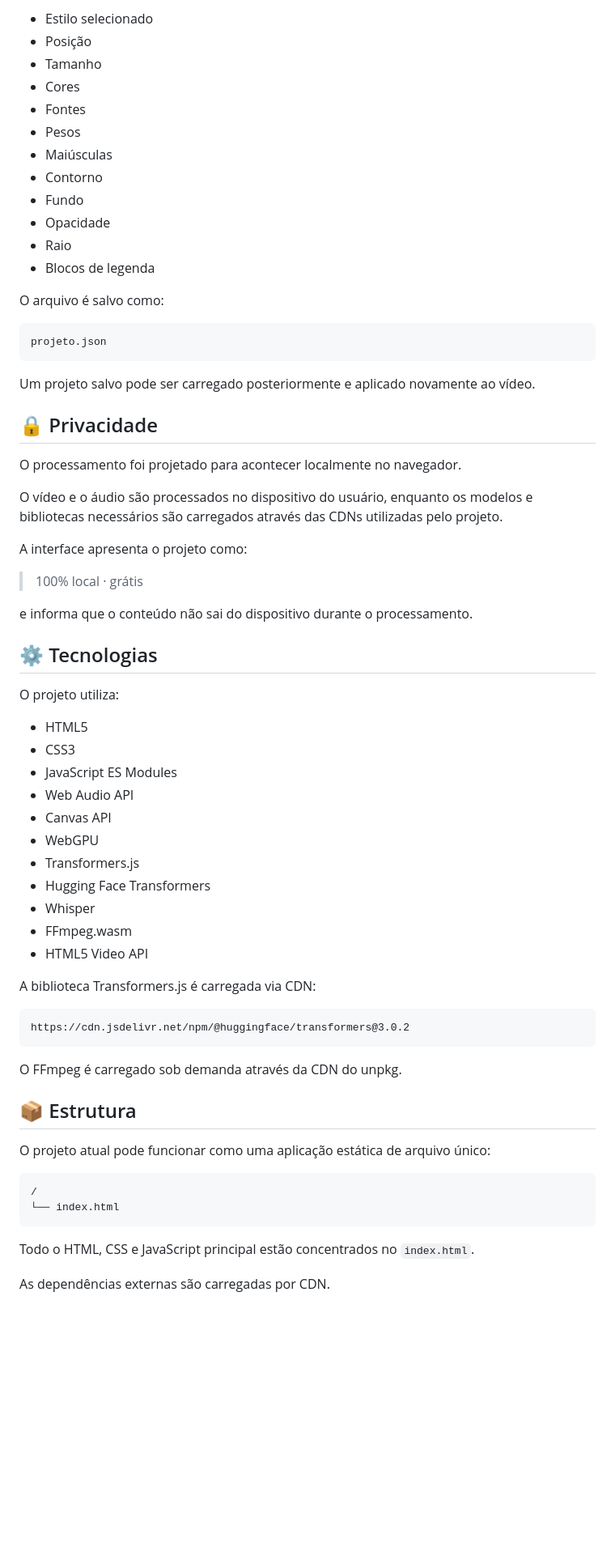
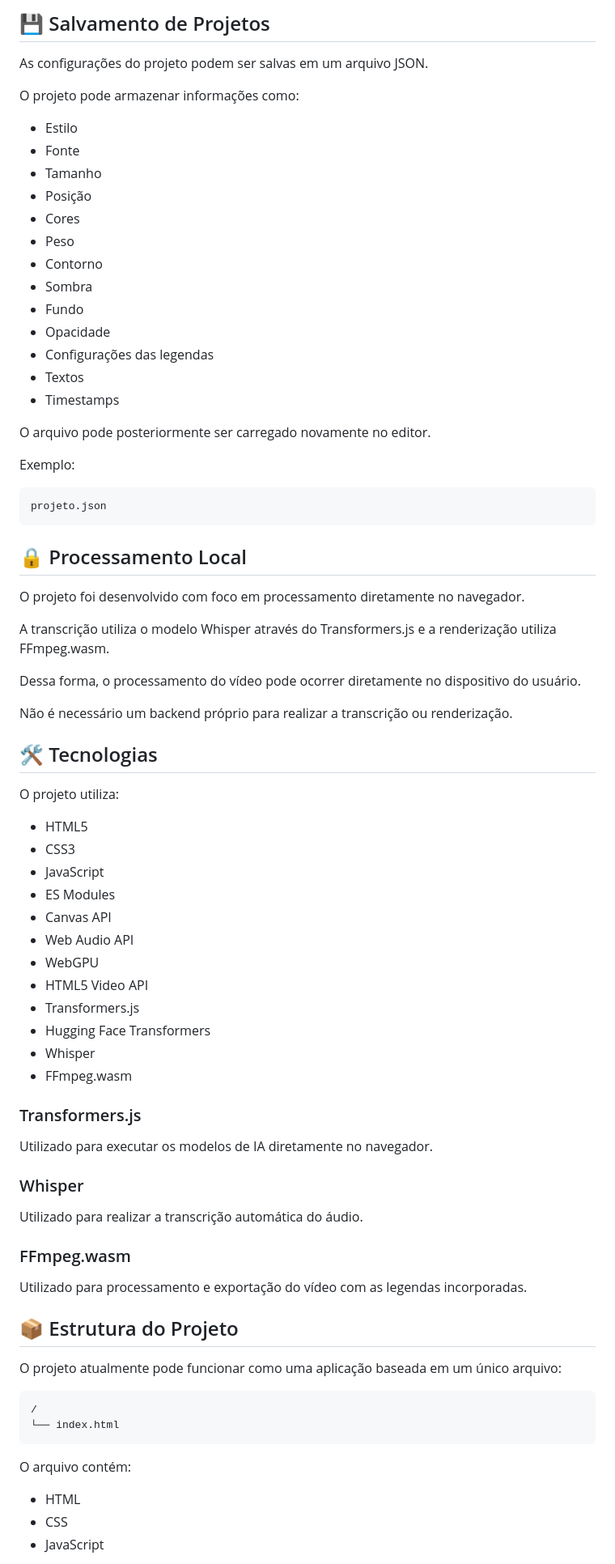
Before and after one commit to taldorafael/video-com-legenda-edicao-automatica, a Markdown page: README.md, the part around one of its changes. Shown at 81% size. Drawn GitHub-style; blank space fills up the shorter version.

````diff
--- a/README.md
+++ b/README.md
@@ -235,71 +278,83 @@ Exemplo de informações armazenadas:
 
-* Estilo selecionado
+## 💾 Salvamento de Projetos
+
+As configurações do projeto podem ser salvas em um arquivo JSON.
+
+O projeto pode armazenar informações como:
+
+* Estilo
+* Fonte
+* Tamanho
 * Posição
-* Tamanho
 * Cores
-* Fontes
-* Pesos
-* Maiúsculas
+* Peso
 * Contorno
+* Sombra
 * Fundo
 * Opacidade
-* Raio
-* Blocos de legenda
+* Configurações das legendas
+* Textos
+* Timestamps
 
-O arquivo é salvo como:
+O arquivo pode posteriormente ser carregado novamente no editor.
+
+Exemplo:
 
 ```text
 projeto.json
 ```
 
-Um projeto salvo pode ser carregado posteriormente e aplicado novamente ao vídeo.
+## 🔒 Processamento Local
 
-## 🔒 Privacidade
+O projeto foi desenvolvido com foco em processamento diretamente no navegador.
 
-O processamento foi projetado para acontecer localmente no navegador.
+A transcrição utiliza o modelo Whisper através do Transformers.js e a renderização utiliza FFmpeg.wasm.
 
-O vídeo e o áudio são processados no dispositivo do usuário, enquanto os modelos e bibliotecas necessários são carregados através das CDNs utilizadas pelo projeto.
+Dessa forma, o processamento do vídeo pode ocorrer diretamente no dispositivo do usuário.
 
-A interface apresenta o projeto como:
+Não é necessário um backend próprio para realizar a transcrição ou renderização.
 
-> 100% local · grátis
-
-e informa que o conteúdo não sai do dispositivo durante o processamento.
-
-## ⚙️ Tecnologias
+## 🛠️ Tecnologias
 
 O projeto utiliza:
 
 * HTML5
 * CSS3
-* JavaScript ES Modules
+* JavaScript
+* ES Modules
+* Canvas API
 * Web Audio API
-* Canvas API
 * WebGPU
+* HTML5 Video API
 * Transformers.js
 * Hugging Face Transformers
 * Whisper
 * FFmpeg.wasm
-* HTML5 Video API
 
-A biblioteca Transformers.js é carregada via CDN:
+### Transformers.js
 
-```text
-https://cdn.jsdelivr.net/npm/@huggingface/transformers@3.0.2
-```
+Utilizado para executar os modelos de IA diretamente no navegador.
 
-O FFmpeg é carregado sob demanda através da CDN do unpkg.
+### Whisper
 
-## 📦 Estrutura
+Utilizado para realizar a transcrição automática do áudio.
 
-O projeto atual pode funcionar como uma aplicação estática de arquivo único:
+### FFmpeg.wasm
+
+Utilizado para processamento e exportação do vídeo com as legendas incorporadas.
+
+## 📦 Estrutura do Projeto
+
+O projeto atualmente pode funcionar como uma aplicação baseada em um único arquivo:
 
 ```text
 /
 └── index.html
 ```
 
-Todo o HTML, CSS e JavaScript principal estão concentrados no `index.html`.
+O arquivo contém:
 
-As dependências externas são carregadas por CDN.
+* HTML
+* CSS
+* JavaScript
 
````
Also changed, not shown: other parts of README.md (+263 -132 lines).
